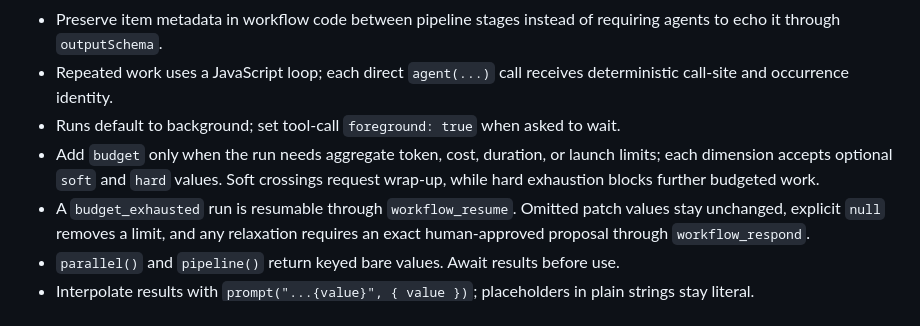
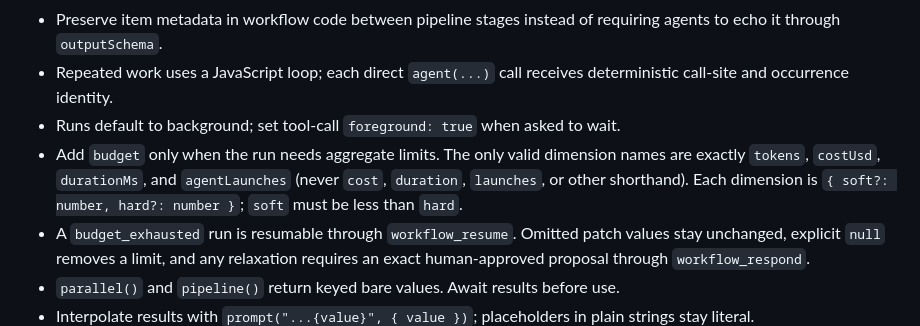
Before and after one commit to vekexasia/pi-extensible-workflows, a Markdown page: skills/pi-extensible-workflows/SKILL.md, the part around the change. Drawn GitHub-style.

Commit message:
docs: clarify workflow budget dimensions

```diff
--- a/skills/pi-extensible-workflows/SKILL.md
+++ b/skills/pi-extensible-workflows/SKILL.md
@@ -104,7 +104,7 @@ Registered extension functions receive `withWorktree` in their context, so they
 - Preserve item metadata in workflow code between pipeline stages instead of requiring agents to echo it through `outputSchema`.
 - Repeated work uses a JavaScript loop; each direct `agent(...)` call receives deterministic call-site and occurrence identity.
 - Runs default to background; set tool-call `foreground: true` when asked to wait.
-- Add `budget` only when the run needs aggregate token, cost, duration, or launch limits; each dimension accepts optional `soft` and `hard` values. Soft crossings request wrap-up, while hard exhaustion blocks further budgeted work.
+- Add `budget` only when the run needs aggregate limits. The only valid dimension names are exactly `tokens`, `costUsd`, `durationMs`, and `agentLaunches` (never `cost`, `duration`, `launches`, or other shorthand). Each dimension is `{ soft?: number, hard?: number }`; `soft` must be less than `hard`.
 - A `budget_exhausted` run is resumable through `workflow_resume`. Omitted patch values stay unchanged, explicit `null` removes a limit, and any relaxation requires an exact human-approved proposal through `workflow_respond`.
 - `parallel()` and `pipeline()` return keyed bare values. Await results before use.
 - Interpolate results with `prompt("...{value}", { value })`; placeholders in plain strings stay literal.
```
